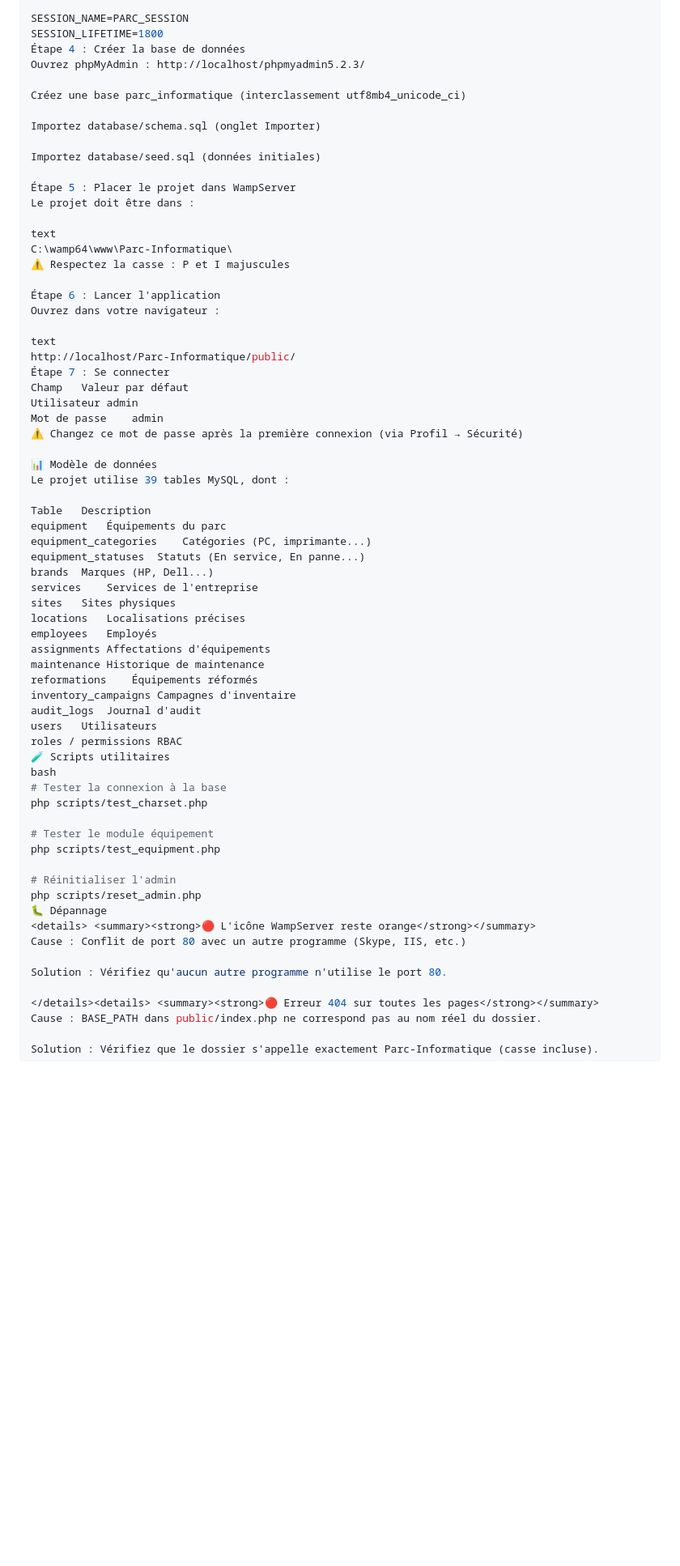
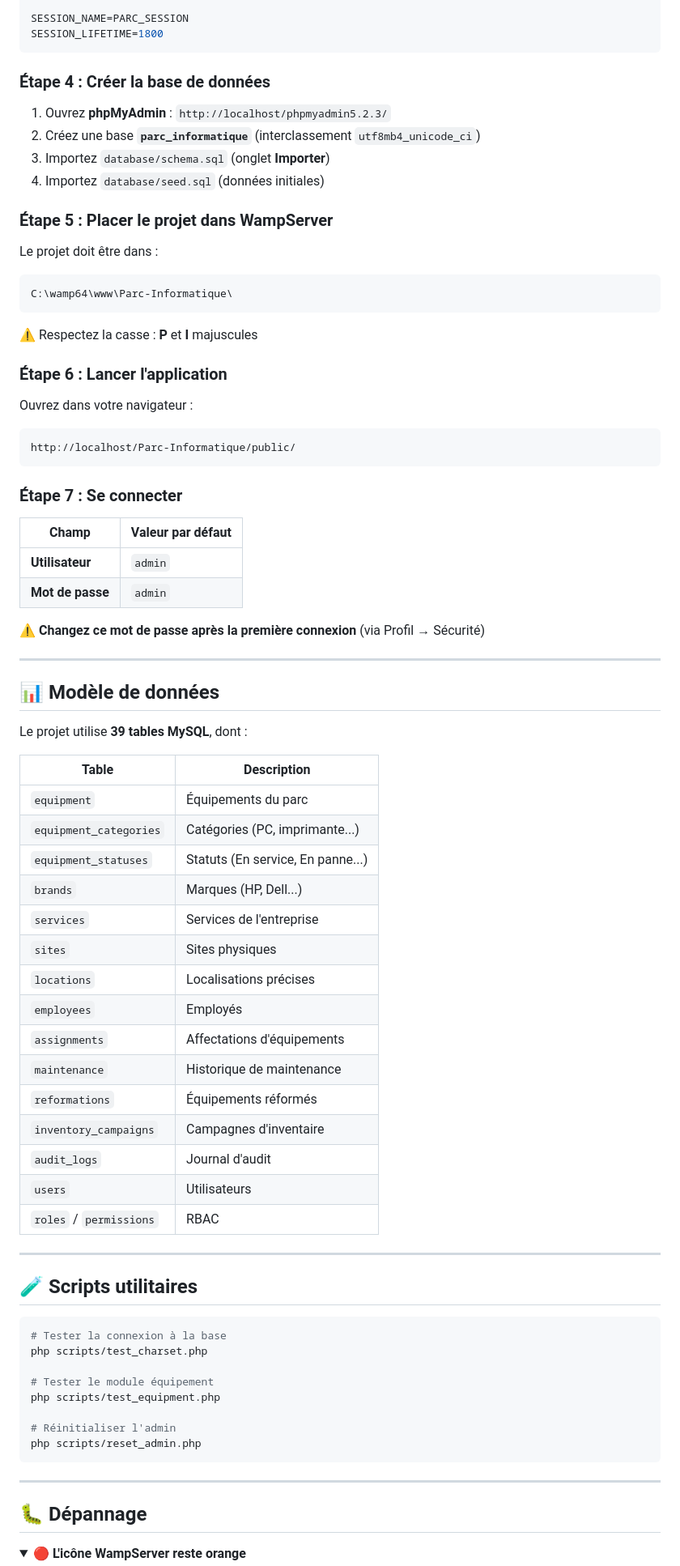
Before and after one commit to corro74-hue/parc-informatique, a Markdown page: README.md, the part around one of its changes. Shown at 81% size. GitHub-like rendering; folded sections open; blank space fills up the shorter version.

Commit message:
Fix README - correction des blocs de code et détails repliables

````diff
--- a/README.md
+++ b/README.md
@@ -229,54 +244,71 @@ DB_COLLATION=utf8mb4_unicode_ci
 
 SESSION_NAME=PARC_SESSION
 SESSION_LIFETIME=1800
-Étape 4 : Créer la base de données
-Ouvrez phpMyAdmin : http://localhost/phpmyadmin5.2.3/
+```
 
-Créez une base parc_informatique (interclassement utf8mb4_unicode_ci)
+### Étape 4 : Créer la base de données
 
-Importez database/schema.sql (onglet Importer)
+1. Ouvrez **phpMyAdmin** : `http://localhost/phpmyadmin5.2.3/`
+2. Créez une base **`parc_informatique`** (interclassement `utf8mb4_unicode_ci`)
+3. Importez `database/schema.sql` (onglet **Importer**)
+4. Importez `database/seed.sql` (données initiales)
 
-Importez database/seed.sql (données initiales)
+### Étape 5 : Placer le projet dans WampServer
 
-Étape 5 : Placer le projet dans WampServer
 Le projet doit être dans :
 
-text
+```text
 C:\wamp64\www\Parc-Informatique\
-⚠️ Respectez la casse : P et I majuscules
+```
 
-Étape 6 : Lancer l'application
+⚠️ Respectez la casse : **P** et **I** majuscules
+
+### Étape 6 : Lancer l'application
+
 Ouvrez dans votre navigateur :
 
-text
+```text
 http://localhost/Parc-Informatique/public/
-Étape 7 : Se connecter
-Champ	Valeur par défaut
-Utilisateur	admin
-Mot de passe	admin
-⚠️ Changez ce mot de passe après la première connexion (via Profil → Sécurité)
+```
 
-📊 Modèle de données
-Le projet utilise 39 tables MySQL, dont :
+### Étape 7 : Se connecter
 
-Table	Description
-equipment	Équipements du parc
-equipment_categories	Catégories (PC, imprimante...)
-equipment_statuses	Statuts (En service, En panne...)
-brands	Marques (HP, Dell...)
-services	Services de l'entreprise
-sites	Sites physiques
-locations	Localisations précises
-employees	Employés
-assignments	Affectations d'équipements
-maintenance	Historique de maintenance
-reformations	Équipements réformés
-inventory_campaigns	Campagnes d'inventaire
-audit_logs	Journal d'audit
-users	Utilisateurs
-roles / permissions	RBAC
-🧪 Scripts utilitaires
-bash
+| Champ | Valeur par défaut |
+|-------|-------------------|
+| **Utilisateur** | `admin` |
+| **Mot de passe** | `admin` |
+
+⚠️ **Changez ce mot de passe après la première connexion** (via Profil → Sécurité)
+
+---
+
+## 📊 Modèle de données
+
+Le projet utilise **39 tables MySQL**, dont :
+
+| Table | Description |
+|-------|-------------|
+| `equipment` | Équipements du parc |
+| `equipment_categories` | Catégories (PC, imprimante...) |
+| `equipment_statuses` | Statuts (En service, En panne...) |
+| `brands` | Marques (HP, Dell...) |
+| `services` | Services de l'entreprise |
+| `sites` | Sites physiques |
+| `locations` | Localisations précises |
+| `employees` | Employés |
+| `assignments` | Affectations d'équipements |
+| `maintenance` | Historique de maintenance |
+| `reformations` | Équipements réformés |
+| `inventory_campaigns` | Campagnes d'inventaire |
+| `audit_logs` | Journal d'audit |
+| `users` | Utilisateurs |
+| `roles` / `permissions` | RBAC |
+
+---
+
+## 🧪 Scripts utilitaires
+
+```bash
 # Tester la connexion à la base
 php scripts/test_charset.php
 
@@ -285,14 +317,12 @@ php scripts/test_equipment.php
 
 # Réinitialiser l'admin
 php scripts/reset_admin.php
-🐛 Dépannage
-<details> <summary><strong>🔴 L'icône WampServer reste orange</strong></summary>
-Cause : Conflit de port 80 avec un autre programme (Skype, IIS, etc.)
+```
 
-Solution : Vérifiez qu'aucun autre programme n'utilise le port 80.
+---
 
-</details><details> <summary><strong>🔴 Erreur 404 sur toutes les pages</strong></summary>
-Cause : BASE_PATH dans public/index.php ne correspond pas au nom réel du dossier.
+## 🐛 Dépannage
 
-Solution : Vérifiez que le dossier s'appelle exactement Parc-Informatique (casse incluse).
+<details>
+<summary><strong>🔴 L'icône WampServer reste orange</strong></summary>
 
````
Also changed, not shown: other parts of README.md (+152 -98 lines).
